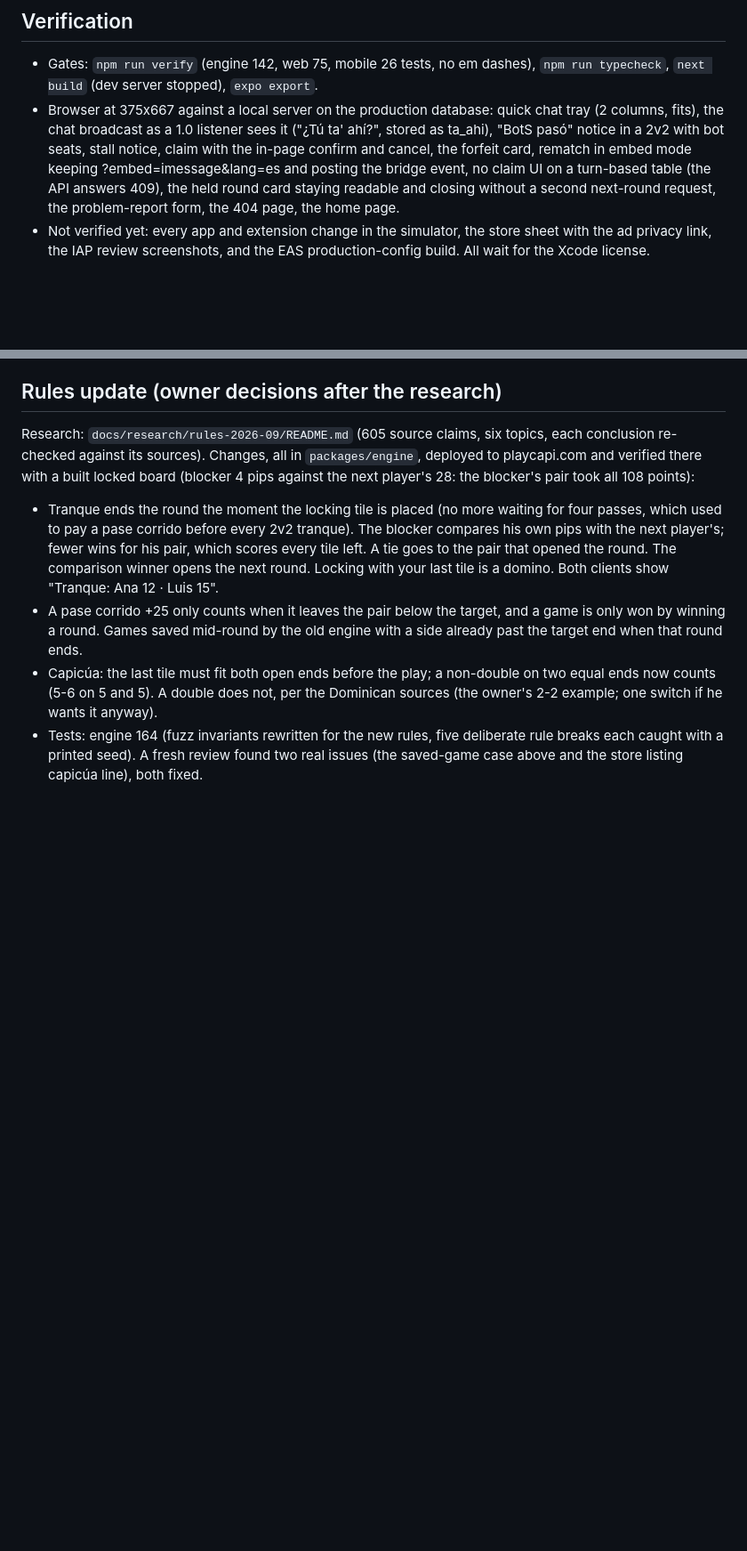
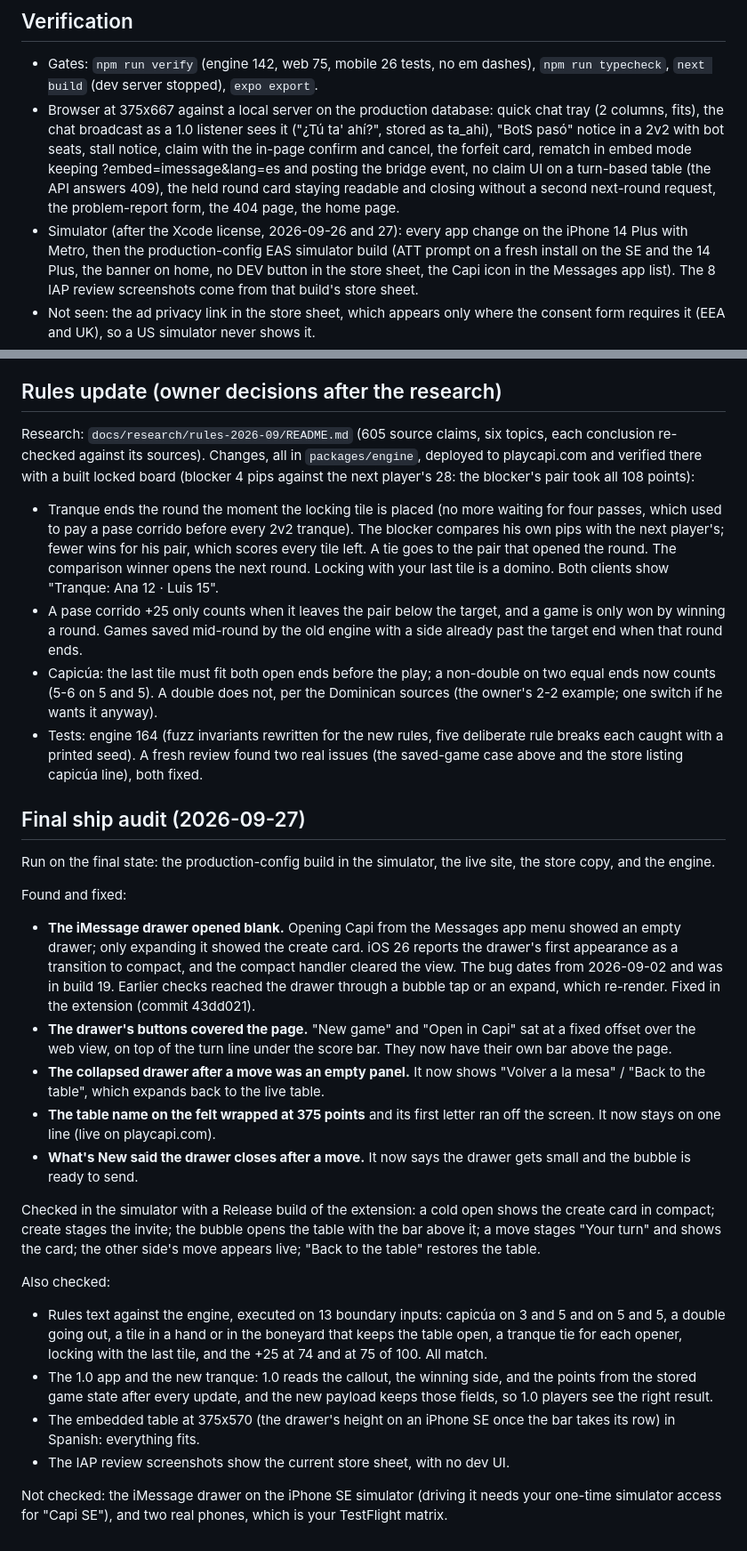
Before and after one commit to aaguasvivas/capi, a Markdown page: docs/polish-pass-1.1-2026-09-26.md, 2 parts joined by grey strips. Shown at 89% size. Drawn GitHub-style; blank space fills up the shorter version.

Commit message:
Docs: final ship audit in the polish-pass report; the checklist names build 20 and the iMessage drawer checks

```diff
--- a/docs/polish-pass-1.1-2026-09-26.md
+++ b/docs/polish-pass-1.1-2026-09-26.md
@@ -153,9 +152,13 @@ Six were real and are fixed:
   posting the bridge event, no claim UI on a turn-based table (the API answers
   409), the held round card staying readable and closing without a second
   next-round request, the problem-report form, the 404 page, the home page.
-- Not verified yet: every app and extension change in the simulator, the
-  store sheet with the ad privacy link, the IAP review screenshots, and the
-  EAS production-config build. All wait for the Xcode license.
+- Simulator (after the Xcode license, 2026-09-26 and 27): every app change on
+  the iPhone 14 Plus with Metro, then the production-config EAS simulator build
+  (ATT prompt on a fresh install on the SE and the 14 Plus, the banner on home,
+  no DEV button in the store sheet, the Capi icon in the Messages app list).
+  The 8 IAP review screenshots come from that build's store sheet.
+- Not seen: the ad privacy link in the store sheet, which appears only where
+  the consent form requires it (EEA and UK), so a US simulator never shows it.
 
 ## Rules update (owner decisions after the research)
 
@@ -182,3 +185,49 @@ took all 108 points):
   deliberate rule breaks each caught with a printed seed). A fresh review
   found two real issues (the saved-game case above and the store listing
   capicúa line), both fixed.
+
+## Final ship audit (2026-09-27)
+
+Run on the final state: the production-config build in the simulator, the
+live site, the store copy, and the engine.
+
+Found and fixed:
+
+- **The iMessage drawer opened blank.** Opening Capi from the Messages app
+  menu showed an empty drawer; only expanding it showed the create card. iOS 26
+  reports the drawer's first appearance as a transition to compact, and the
+  compact handler cleared the view. The bug dates from 2026-09-02 and was in
+  build 19. Earlier checks reached the drawer through a bubble tap or an
+  expand, which re-render. Fixed in the extension (commit 43dd021).
+- **The drawer's buttons covered the page.** "New game" and "Open in Capi"
+  sat at a fixed offset over the web view, on top of the turn line under the
+  score bar. They now have their own bar above the page.
+- **The collapsed drawer after a move was an empty panel.** It now shows
+  "Volver a la mesa" / "Back to the table", which expands back to the live
+  table.
+- **The table name on the felt wrapped at 375 points** and its first letter
+  ran off the screen. It now stays on one line (live on playcapi.com).
+- **What's New said the drawer closes after a move.** It now says the drawer
+  gets small and the bubble is ready to send.
+
+Checked in the simulator with a Release build of the extension: a cold open
+shows the create card in compact; create stages the invite; the bubble opens
+the table with the bar above it; a move stages "Your turn" and shows the card;
+the other side's move appears live; "Back to the table" restores the table.
+
+Also checked:
+
+- Rules text against the engine, executed on 13 boundary inputs: capicúa on
+  3 and 5 and on 5 and 5, a double going out, a tile in a hand or in the
+  boneyard that keeps the table open, a tranque tie for each opener, locking
+  with the last tile, and the +25 at 74 and at 75 of 100. All match.
+- The 1.0 app and the new tranque: 1.0 reads the callout, the winning side,
+  and the points from the stored game state after every update, and the new
+  payload keeps those fields, so 1.0 players see the right result.
+- The embedded table at 375x570 (the drawer's height on an iPhone SE once the
+  bar takes its row) in Spanish: everything fits.
+- The IAP review screenshots show the current store sheet, with no dev UI.
+
+Not checked: the iMessage drawer on the iPhone SE simulator (driving it needs
+your one-time simulator access for "Capi SE"), and two real phones, which is
+your TestFlight matrix.
```
Also changed, not shown: other parts of docs/polish-pass-1.1-2026-09-26.md (+3 -4 lines), docs/m5-submission-checklist.md (+15 -6 lines).
